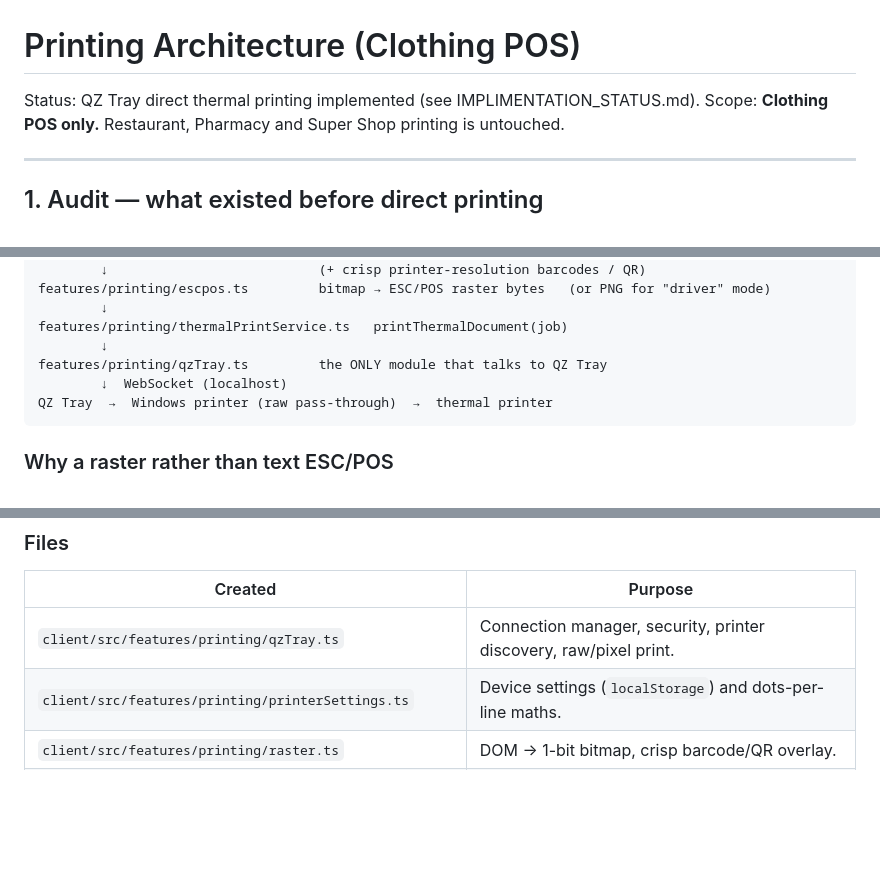
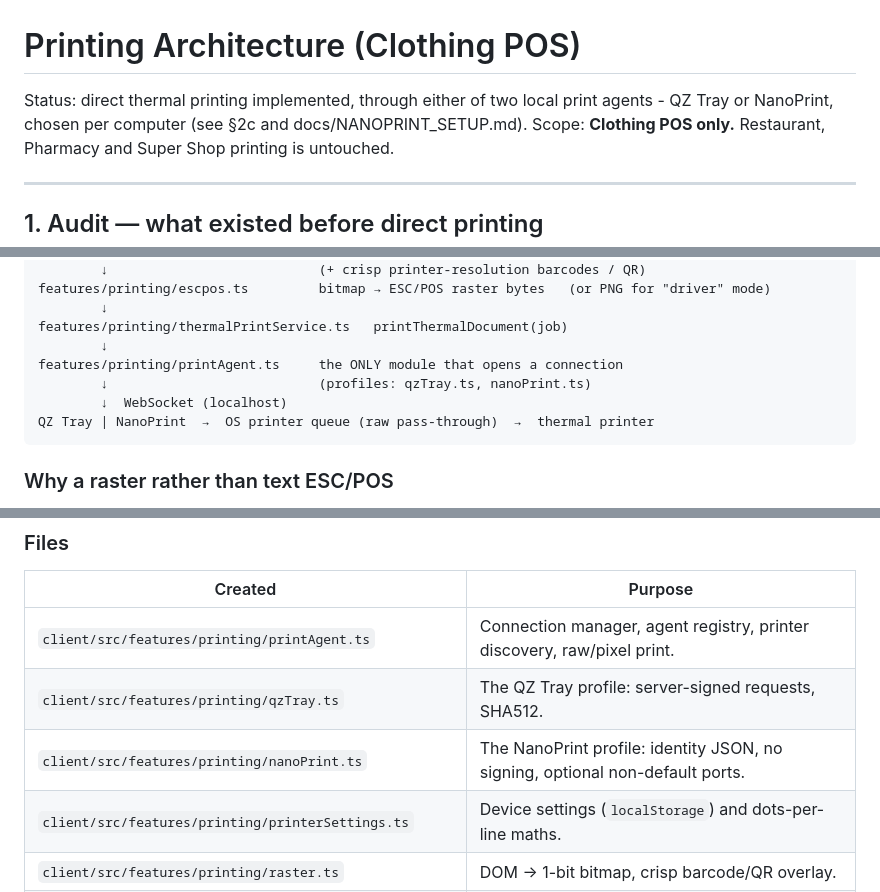
Before and after one commit to mdabufaysaljoy/multipos-saas, a Markdown page: docs/PRINTING_ARCHITECTURE.md, 3 parts joined by grey strips. Rendered like a GitHub page; blank space fills up the shorter version.

````diff
--- a/docs/PRINTING_ARCHITECTURE.md
+++ b/docs/PRINTING_ARCHITECTURE.md
@@ -1,6 +1,8 @@
 # Printing Architecture (Clothing POS)
 
-Status: QZ Tray direct thermal printing implemented (see IMPLIMENTATION_STATUS.md).
+Status: direct thermal printing implemented, through either of two local print
+agents - QZ Tray or NanoPrint, chosen per computer (see §2c and
+docs/NANOPRINT_SETUP.md).
 Scope: **Clothing POS only.** Restaurant, Pharmacy and Super Shop printing is untouched.
 
 ---
@@ -73,9 +75,10 @@ features/printing/escpos.ts         bitmap → ESC/POS raster bytes   (or PNG fo
         ↓
 features/printing/thermalPrintService.ts   printThermalDocument(job)
         ↓
-features/printing/qzTray.ts         the ONLY module that talks to QZ Tray
+features/printing/printAgent.ts     the ONLY module that opens a connection
+        ↓                           (profiles: qzTray.ts, nanoPrint.ts)
         ↓  WebSocket (localhost)
-QZ Tray  →  Windows printer (raw pass-through)  →  thermal printer
+QZ Tray | NanoPrint  →  OS printer queue (raw pass-through)  →  thermal printer
 ```
 
 ### Why a raster rather than text ESC/POS
@@ -171,7 +222,9 @@ and never in the database. There is no device-management module to attach them t
 
 | Created | Purpose |
 |---|---|
-| `client/src/features/printing/qzTray.ts` | Connection manager, security, printer discovery, raw/pixel print. |
+| `client/src/features/printing/printAgent.ts` | Connection manager, agent registry, printer discovery, raw/pixel print. |
+| `client/src/features/printing/qzTray.ts` | The QZ Tray profile: server-signed requests, SHA512. |
+| `client/src/features/printing/nanoPrint.ts` | The NanoPrint profile: identity JSON, no signing, optional non-default ports. |
 | `client/src/features/printing/printerSettings.ts` | Device settings (`localStorage`) and dots-per-line maths. |
 | `client/src/features/printing/raster.ts` | DOM → 1-bit bitmap, crisp barcode/QR overlay. |
 | `client/src/features/printing/escpos.ts` | Bitmap → ESC/POS bytes (pure, unit-tested). |
````
Also changed, not shown: other parts of docs/PRINTING_ARCHITECTURE.md (+49 -1 lines), docs/IMPLEMENTATION_STATUS.md (+5 -0 lines), docs/NANOPRINT_SETUP.md (added, +223 -0 lines).
